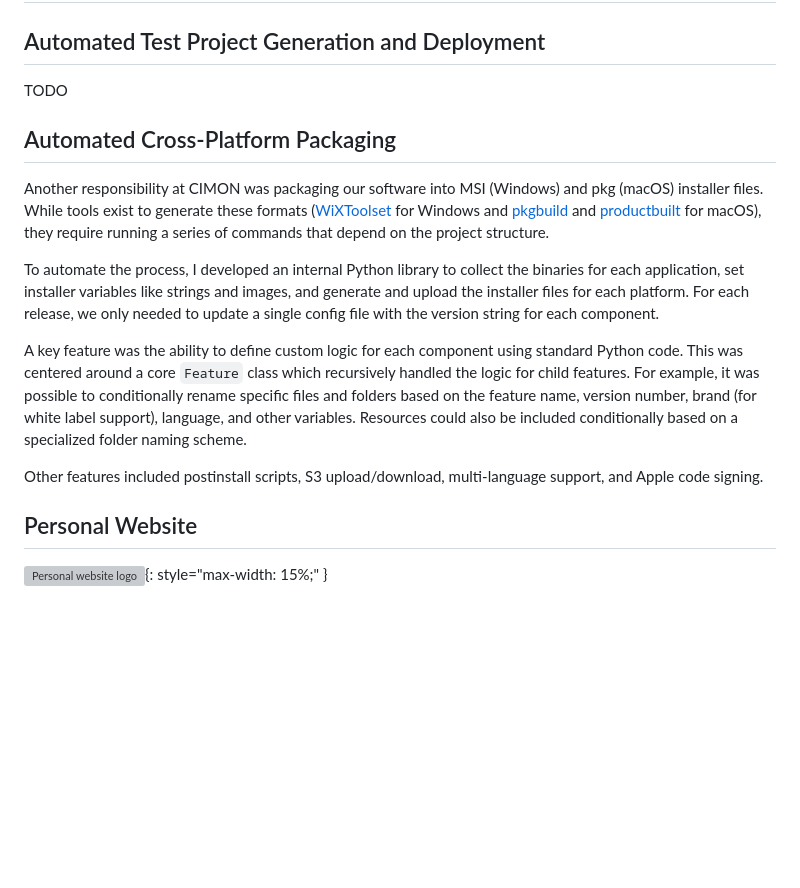
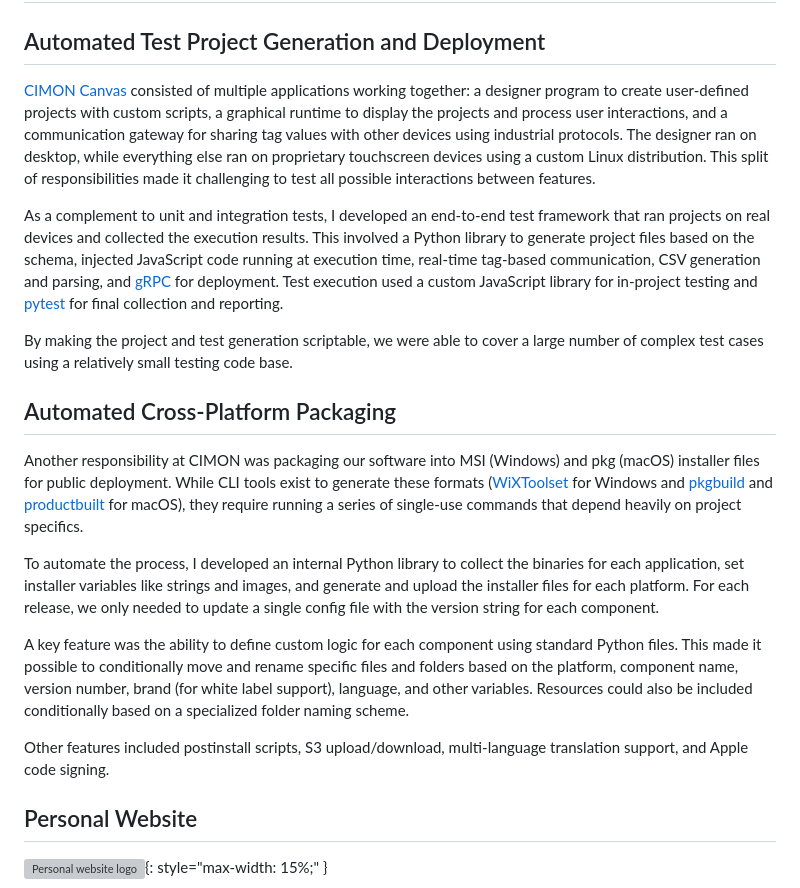
Before and after one commit to scottfredericks/Personal-Website, a Markdown page: src/projects/index.md, the part around the change. Rendered like a GitHub page; blank space fills up the shorter version; grey boxes are pictures that could not be loaded.

Commit message:
Add Automated Test Project Generation and Deployment to projects; edit Autoamted Cross-Platform Packaging project

```diff
--- a/src/projects/index.md
+++ b/src/projects/index.md
@@ -6,17 +6,21 @@ title: Projects
 
 ## Automated Test Project Generation and Deployment
 
-TODO
+[CIMON Canvas](https://www.cimon.com/software/canvas) consisted of multiple applications working together: a designer program to create user-defined projects with custom scripts, a graphical runtime to display the projects and process user interactions, and a communication gateway for sharing tag values with other devices using industrial protocols. The designer ran on desktop, while everything else ran on proprietary touchscreen devices using a custom Linux distribution. This split of responsibilities made it challenging to test all possible interactions between features.
+
+As a complement to unit and integration tests, I developed an end-to-end test framework that ran projects on real devices and collected the execution results. This involved a Python library to generate project files based on the schema, injected JavaScript code running at execution time, real-time tag-based communication, CSV generation and parsing, and [gRPC](https://grpc.io/) for deployment. Test execution used a custom JavaScript library for in-project testing and [pytest](https://docs.pytest.org/en/stable/) for final collection and reporting.
+
+By making the project and test generation scriptable, we were able to cover a large number of complex test cases using a relatively small testing code base.
 
 ## Automated Cross-Platform Packaging
 
-Another responsibility at CIMON was packaging our software into MSI (Windows) and pkg (macOS) installer files. While tools exist to generate these formats ([WiXToolset](https://github.com/wixtoolset/issues/issues?q=is%3Aissue%20label%3Awip%20) for Windows and [pkgbuild](https://manp.gs/mac/1/pkgbuild) and [productbuilt](https://manp.gs/mac/1/productbuild) for macOS), they require running a series of commands that depend on the project structure.
+Another responsibility at CIMON was packaging our software into MSI (Windows) and pkg (macOS) installer files for public deployment. While CLI tools exist to generate these formats ([WiXToolset](https://github.com/wixtoolset/issues/issues?q=is%3Aissue%20label%3Awip%20) for Windows and [pkgbuild](https://manp.gs/mac/1/pkgbuild) and [productbuilt](https://manp.gs/mac/1/productbuild) for macOS), they require running a series of single-use commands that depend heavily on project specifics.
 
 To automate the process, I developed an internal Python library to collect the binaries for each application, set installer variables like strings and images, and generate and upload the installer files for each platform. For each release, we only needed to update a single config file with the version string for each component.
 
-A key feature was the ability to define custom logic for each component using standard Python code. This was centered around a core `Feature` class which recursively handled the logic for child features. For example, it was possible to conditionally rename specific files and folders based on the feature name, version number, brand (for white label support), language, and other variables. Resources could also be included conditionally based on a specialized folder naming scheme.
+A key feature was the ability to define custom logic for each component using standard Python files. This made it possible to conditionally move and rename specific files and folders based on the platform, component name, version number, brand (for white label support), language, and other variables. Resources could also be included conditionally based on a specialized folder naming scheme.
 
-Other features included postinstall scripts, S3 upload/download, multi-language support, and Apple code signing.
+Other features included postinstall scripts, S3 upload/download, multi-language translation support, and Apple code signing.
 
 ## Personal Website
 
```
